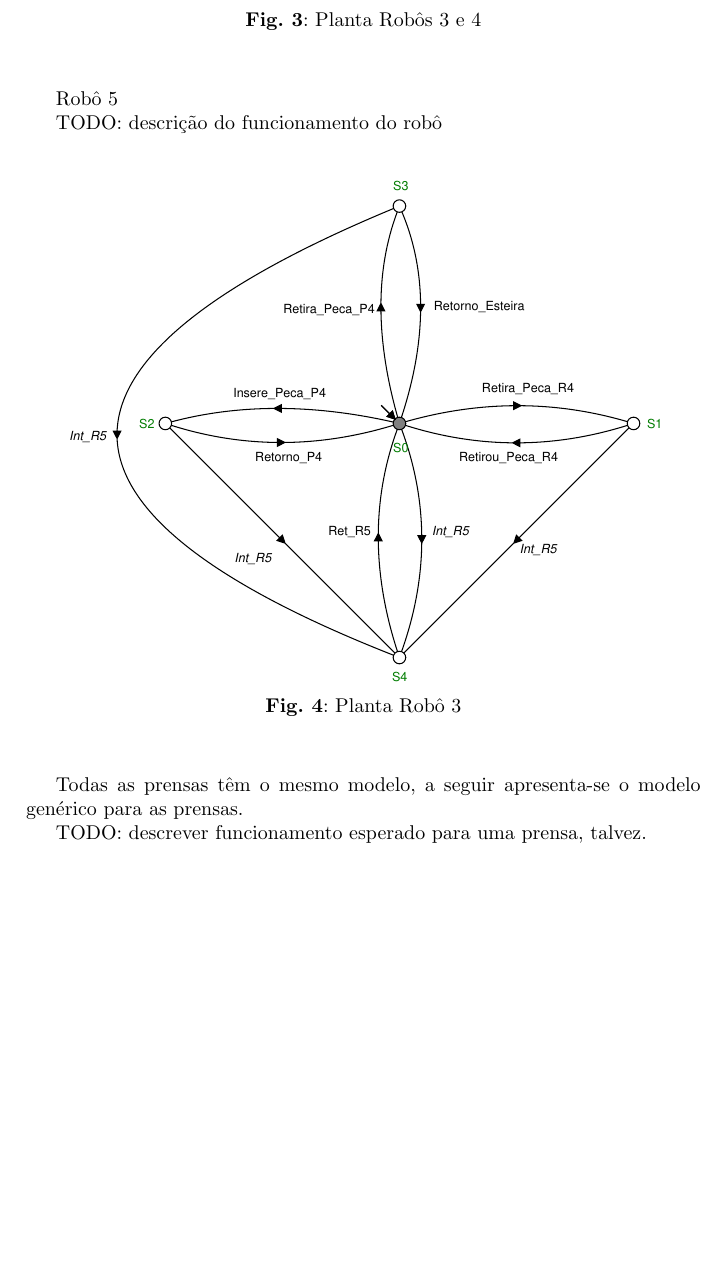
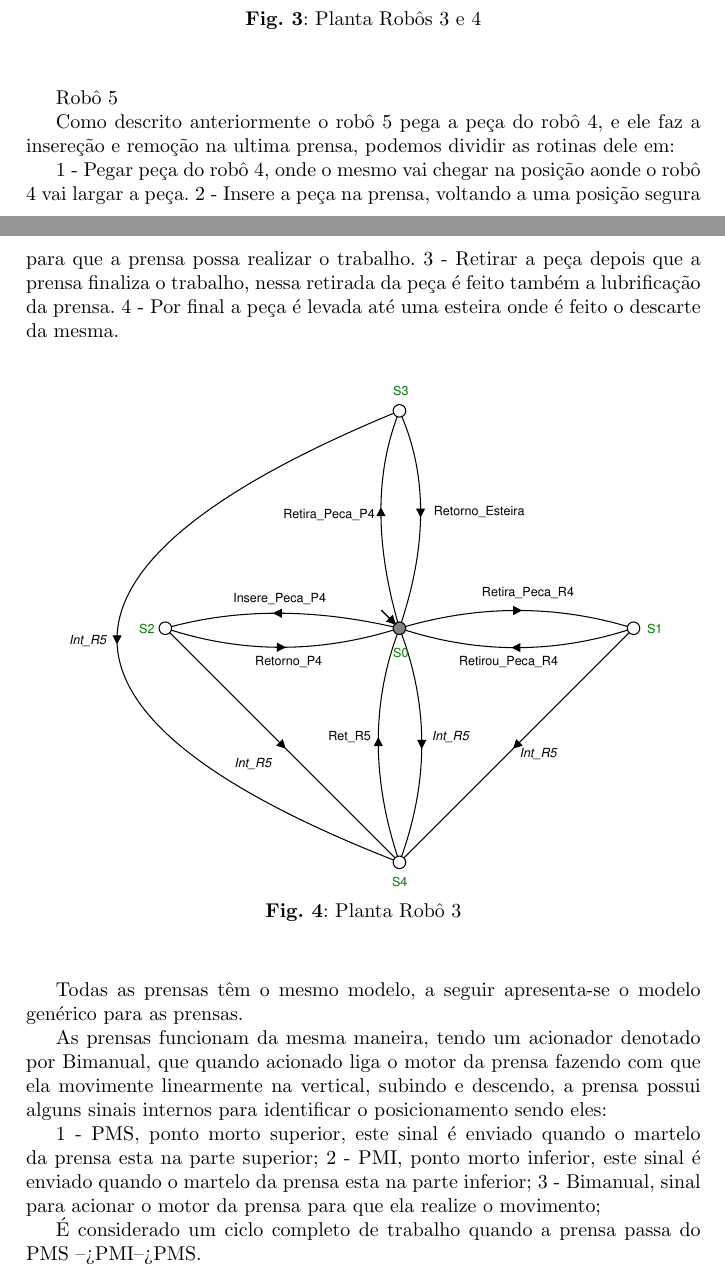
Before and after one commit to eduardoschmoller/trabalho-final-SA17PG, a LaTeX paper (main.tex, which reads capitulos/desenvolvimento.tex): part of page 3 of 11 before the commit and two parts of pages 3 and 4 of 12 after it, the two joined at a grey line, cut so that both start at the same text, the shorter picture padded with empty space. Compiled offline with pdfLaTeX.

Commit message:
Fiz a parte de descrever operação

```diff
--- a/capitulos/desenvolvimento.tex
+++ b/capitulos/desenvolvimento.tex
@@ -48,7 +59,12 @@ TODO: descrição do funcionamento dos robôs
 
 Robô 5
 
-TODO: descrição do funcionamento do robô
+Como descrito anteriormente o robô 5 pega a peça do robô 4, e ele faz a insereção e remoção na ultima prensa, podemos dividir as rotinas dele em:
+
+1 - Pegar peça do robô 4, onde o mesmo vai chegar na posição aonde o robô 4 vai largar a peça.
+2 - Insere a peça na prensa, voltando a uma posição segura para que a prensa possa realizar o trabalho.
+3 - Retirar a peça depois que a prensa finaliza o trabalho, nessa retirada da peça é feito também a lubrificação da prensa.
+4 - Por final a peça é levada até uma esteira onde é feito o descarte da mesma.
 
 \begin{figure}[H]%
     \centering
@@ -58,7 +74,14 @@ TODO: descrição do funcionamento do robô
 
 Todas as prensas têm o mesmo modelo, a seguir apresenta-se o modelo genérico para as prensas.
 
-TODO: descrever funcionamento esperado para uma prensa, talvez.
+As prensas funcionam da mesma maneira, tendo um acionador denotado por Bimanual, que quando acionado liga o motor da prensa fazendo com que ela movimente linearmente na vertical, subindo e descendo, a prensa possui alguns sinais internos para identificar o posicionamento sendo eles:
+
+1 - PMS, ponto morto superior, este sinal é enviado quando o martelo da prensa esta na parte superior;
+2 - PMI, ponto morto inferior, este sinal é enviado quando o martelo da prensa esta na parte inferior;
+3 - Bimanual, sinal para acionar o motor da prensa para que ela realize o movimento;
+
+É considerado um ciclo completo de trabalho quando a prensa passa do PMS -->PMI-->PMS.
+
 
 \begin{figure}[H]%
     \centering
```
Also changed, not shown: capitulos/desenvolvimento.tex (15 more changed lines).
